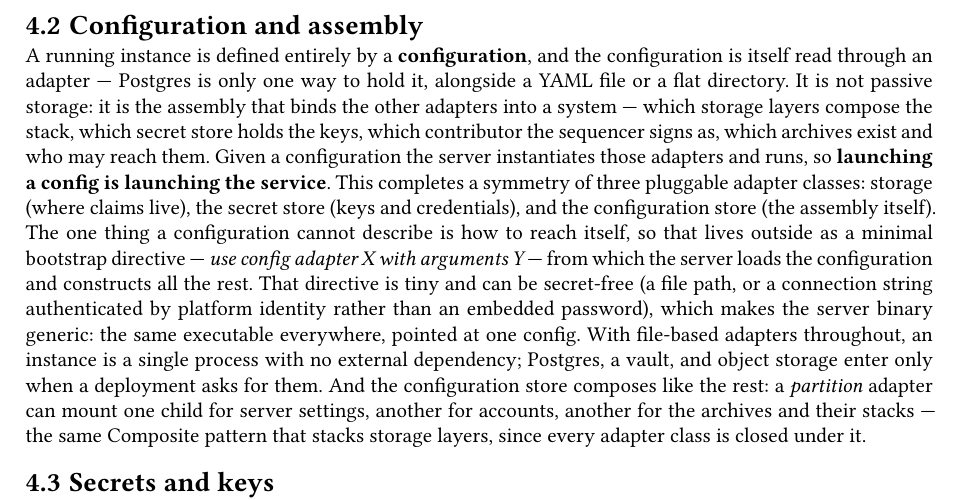
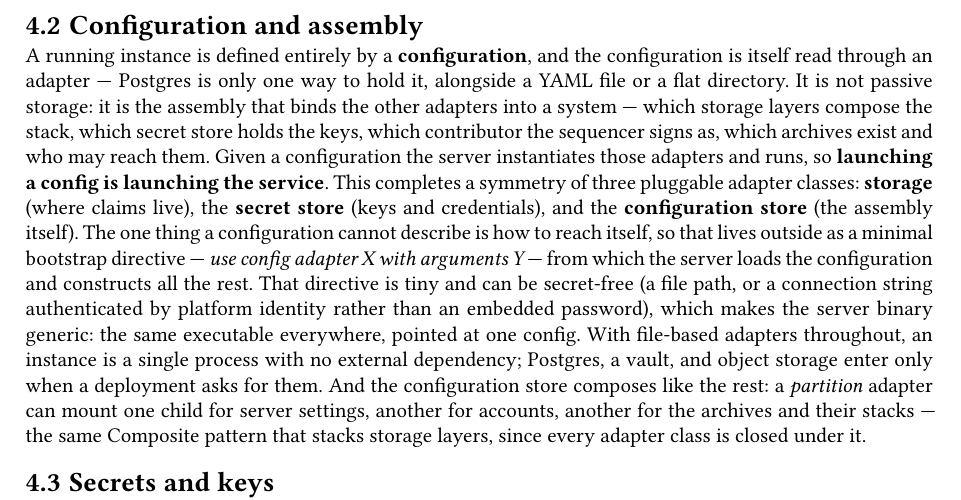
Before and after one commit to flocko-motion/ranke-graph, a Typst document (02-ranke-db/ranke-db.typ): part of page 11 of 14, cut so that both start at the same text. Compiled offline with Typst 0.15.

Commit message:
02-ranke-db: fix bold markup in the configuration paragraph
The three adapter-class terms used `**term**`, which Typst reads as empty
bold (the terms rendered as plain text and the build emitted six "no text
within stars" warnings). Single-star `*term*` so they render bold and the
build is warning-free.

Co-Authored-By: Claude Opus 4.8 <noreply@anthropic.com>

```diff
--- a/02-ranke-db/ranke-db.typ
+++ b/02-ranke-db/ranke-db.typ
@@ -338,7 +338,7 @@ A single server is the whole system collapsed into one process: it is the Sequen
 
 == Configuration and assembly <sec:config>
 
-A running instance is defined entirely by a *configuration*, and the configuration is itself read through an adapter — Postgres is only one way to hold it, alongside a YAML file or a flat directory. It is not passive storage: it is the assembly that binds the other adapters into a system — which storage layers compose the stack, which secret store holds the keys, which contributor the sequencer signs as, which archives exist and who may reach them. Given a configuration the server instantiates those adapters and runs, so *launching a config is launching the service*. This completes a symmetry of three pluggable adapter classes: **storage** (where claims live), the **secret store** (keys and credentials), and the **configuration store** (the assembly itself). The one thing a configuration cannot describe is how to reach itself, so that lives outside as a minimal bootstrap directive — _use config adapter X with arguments Y_ — from which the server loads the configuration and constructs all the rest. That directive is tiny and can be secret-free (a file path, or a connection string authenticated by platform identity rather than an embedded password), which makes the server binary generic: the same executable everywhere, pointed at one config. With file-based adapters throughout, an instance is a single process with no external dependency; Postgres, a vault, and object storage enter only when a deployment asks for them. And the configuration store composes like the rest: a _partition_ adapter can mount one child for server settings, another for accounts, another for the archives and their stacks — the same Composite pattern that stacks storage layers, since every adapter class is closed under it.
+A running instance is defined entirely by a *configuration*, and the configuration is itself read through an adapter — Postgres is only one way to hold it, alongside a YAML file or a flat directory. It is not passive storage: it is the assembly that binds the other adapters into a system — which storage layers compose the stack, which secret store holds the keys, which contributor the sequencer signs as, which archives exist and who may reach them. Given a configuration the server instantiates those adapters and runs, so *launching a config is launching the service*. This completes a symmetry of three pluggable adapter classes: *storage* (where claims live), the *secret store* (keys and credentials), and the *configuration store* (the assembly itself). The one thing a configuration cannot describe is how to reach itself, so that lives outside as a minimal bootstrap directive — _use config adapter X with arguments Y_ — from which the server loads the configuration and constructs all the rest. That directive is tiny and can be secret-free (a file path, or a connection string authenticated by platform identity rather than an embedded password), which makes the server binary generic: the same executable everywhere, pointed at one config. With file-based adapters throughout, an instance is a single process with no external dependency; Postgres, a vault, and object storage enter only when a deployment asks for them. And the configuration store composes like the rest: a _partition_ adapter can mount one child for server settings, another for accounts, another for the archives and their stacks — the same Composite pattern that stacks storage layers, since every adapter class is closed under it.
 
 == Secrets and keys <sec:secrets>
 
```
